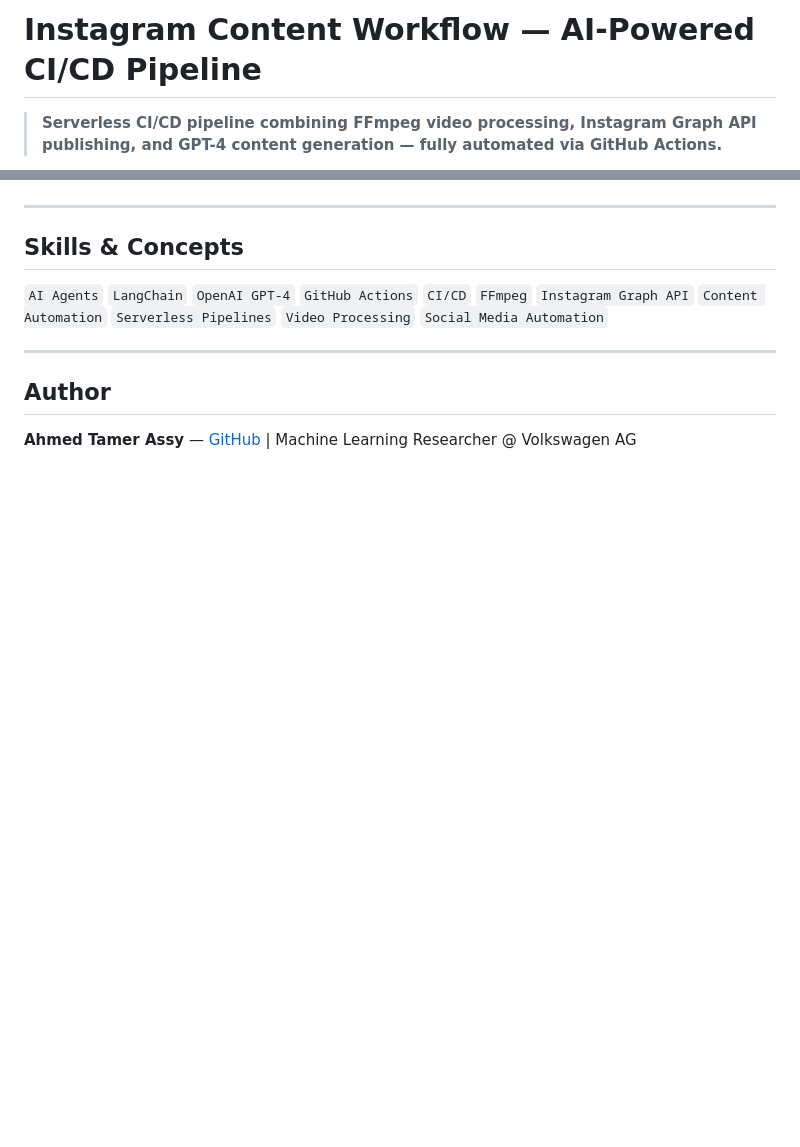
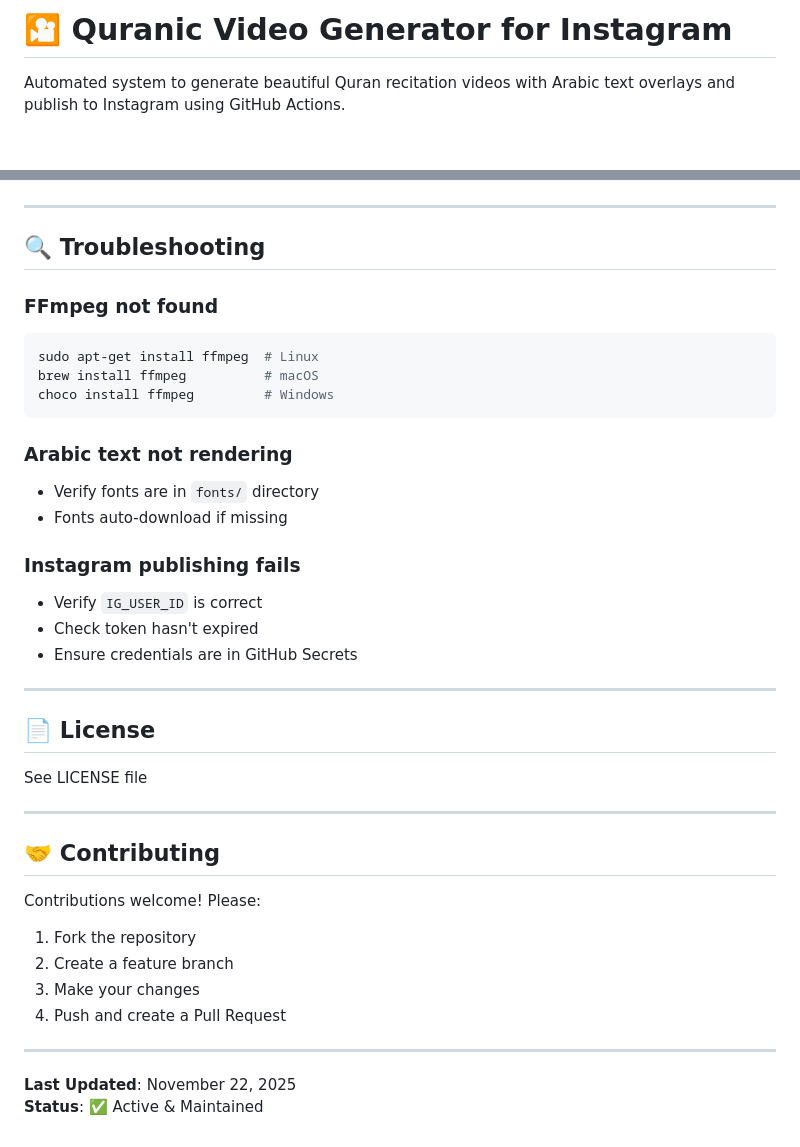
Before and after one commit to tamer017/instagram_workflow, a Markdown page: README.md, 2 parts joined by grey strips. Drawn GitHub-style; blank space fills up the shorter version.

````diff
--- a/README.md
+++ b/README.md
@@ -1,5 +1,5 @@
-# Instagram Content Workflow — AI-Powered CI/CD Pipeline
+# 🎦 Quranic Video Generator for Instagram
 
-> **Serverless CI/CD pipeline combining FFmpeg video processing, Instagram Graph API publishing, and GPT-4 content generation — fully automated via GitHub Actions.**
+Automated system to generate beautiful Quran recitation videos with Arabic text overlays and publish to Instagram using GitHub Actions.
 
 [![Python](https://img.shields.io/badge/Python-3.10+-blue.svg)](https://www.python.org/)
@@ -106,12 +145,41 @@ apt install ffmpeg   # Ubuntu
 
 ---
 
-## Skills & Concepts
+## 🔍 Troubleshooting
 
-`AI Agents` `LangChain` `OpenAI GPT-4` `GitHub Actions` `CI/CD` `FFmpeg` `Instagram Graph API` `Content Automation` `Serverless Pipelines` `Video Processing` `Social Media Automation`
+### FFmpeg not found
+```bash
+sudo apt-get install ffmpeg  # Linux
+brew install ffmpeg          # macOS
+choco install ffmpeg         # Windows
+```
+
+### Arabic text not rendering
+- Verify fonts are in `fonts/` directory
+- Fonts auto-download if missing
+
+### Instagram publishing fails
+- Verify `IG_USER_ID` is correct
+- Check token hasn't expired
+- Ensure credentials are in GitHub Secrets
 
 ---
 
-## Author
+## 📄 License
 
-**Ahmed Tamer Assy** — [GitHub](https://github.com/tamer017) | Machine Learning Researcher @ Volkswagen AG
+See LICENSE file
+
+---
+
+## 🤝 Contributing
+
+Contributions welcome! Please:
+1. Fork the repository
+2. Create a feature branch
+3. Make your changes
+4. Push and create a Pull Request
+
+---
+
+**Last Updated**: November 22, 2025
+**Status**: ✅ Active & Maintained
````
Also changed, not shown: other parts of README.md (+108 -69 lines).
